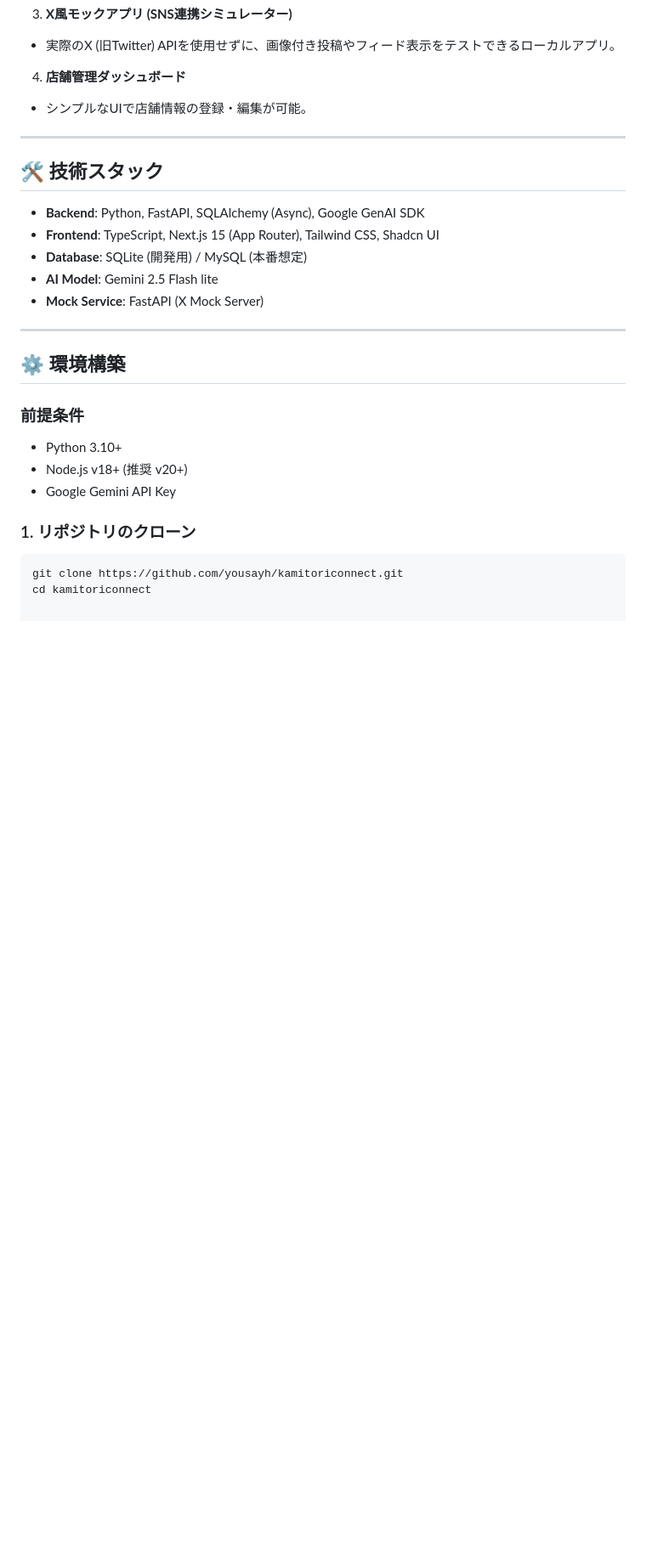
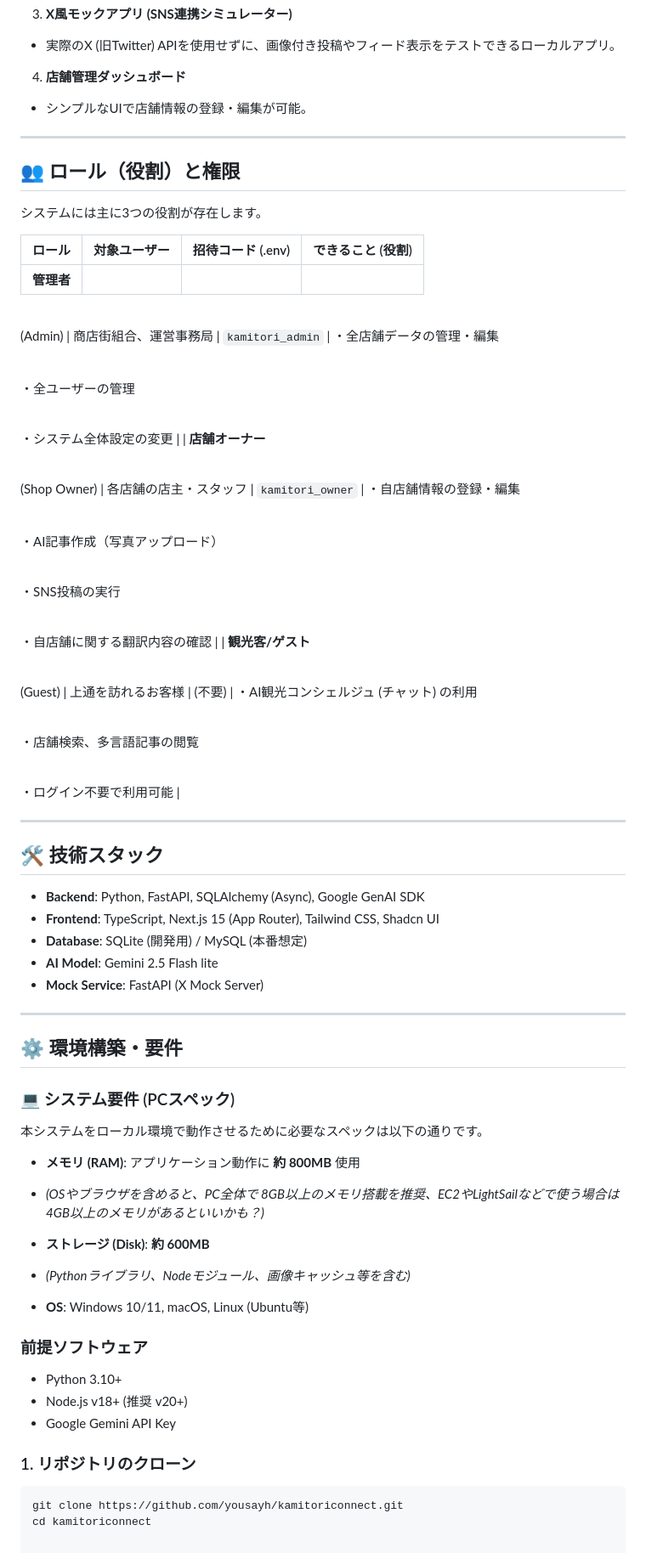
Before and after one commit to YouSayH/KamitoriConnect, a Markdown page: README.md, the part around the change. Shown at 85% size. Drawn GitHub-style; blank space fills up the shorter version.

Commit message:
fix: README.md

```diff
--- a/README.md
+++ b/README.md
@@ -37,6 +37,38 @@
 
 ---
 
+## 👥 ロール（役割）と権限
+
+システムには主に3つの役割が存在します。
+
+| ロール | 対象ユーザー | 招待コード (.env) | できること (役割) |
+| --- | --- | --- | --- |
+| **管理者**<br>
+
+<br>(Admin) | 商店街組合、運営事務局 | `kamitori_admin` | ・全店舗データの管理・編集<br>
+
+<br>・全ユーザーの管理<br>
+
+<br>・システム全体設定の変更 |
+| **店舗オーナー**<br>
+
+<br>(Shop Owner) | 各店舗の店主・スタッフ | `kamitori_owner` | ・自店舗情報の登録・編集<br>
+
+<br>・AI記事作成（写真アップロード）<br>
+
+<br>・SNS投稿の実行<br>
+
+<br>・自店舗に関する翻訳内容の確認 |
+| **観光客/ゲスト**<br>
+
+<br>(Guest) | 上通を訪れるお客様 | (不要) | ・AI観光コンシェルジュ (チャット) の利用<br>
+
+<br>・店舗検索、多言語記事の閲覧<br>
+
+<br>・ログイン不要で利用可能 |
+
+---
+
 ## 🛠 技術スタック
 
 * **Backend**: Python, FastAPI, SQLAlchemy (Async), Google GenAI SDK
@@ -47,9 +79,23 @@
 
 ---
 
-## ⚙️ 環境構築
+## ⚙️ 環境構築・要件
 
-### 前提条件
+### 💻 システム要件 (PCスペック)
+
+本システムをローカル環境で動作させるために必要なスペックは以下の通りです。
+
+* **メモリ (RAM)**: アプリケーション動作に **約 800MB** 使用
+* *(OSやブラウザを含めると、PC全体で 8GB以上のメモリ搭載を推奨、EC2やLightSailなどで使う場合は4GB以上のメモリがあるといいかも？)*
+
+
+* **ストレージ (Disk)**: **約 600MB**
+* *(Pythonライブラリ、Nodeモジュール、画像キャッシュ等を含む)*
+
+
+* **OS**: Windows 10/11, macOS, Linux (Ubuntu等)
+
+### 前提ソフトウェア
 
 * Python 3.10+
 * Node.js v18+ (推奨 v20+)
```
